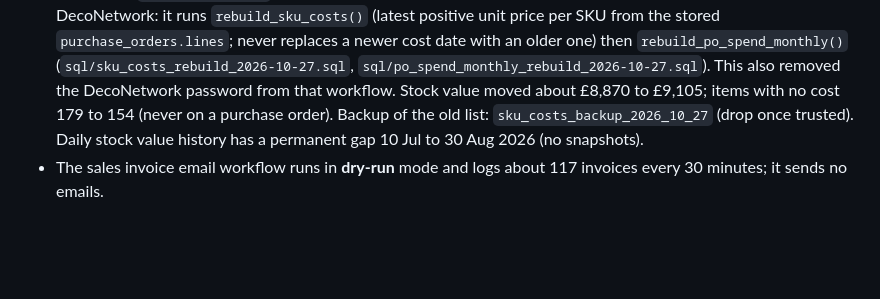
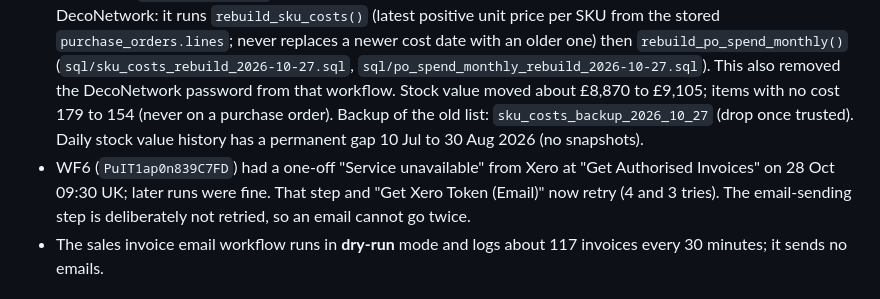
Before and after one commit to Grobler96/ATAM_GO, a Markdown page: CLAUDE.md, the part around the change. Drawn GitHub-style; blank space fills up the shorter version.

Commit message:
Notes: WF6 Xero lookup retries

```diff
--- a/CLAUDE.md
+++ b/CLAUDE.md
@@ -60,6 +60,7 @@ Oliver is not a developer. Explain plainly, give exact click-by-click steps for
 - **SQL still to run by Oliver:** `sql/cleanup_old_quote_tracking.sql` (the Supabase tool hangs on DROP statements).
 - n8n workflows that call Supabase can fail on a one-off Supabase blip. Retries were added to Retry PO Match and the sales invoice workflow (WF6); the other webhook workflows could get the same.
 - **Supplier costs** (fixed 27 Oct 2026): `sku_costs` was stuck at 3 Jul because the n8n job "DecoNetwork PO Costs → Supabase" (`urol3WAfR909odVQ`, every 3 hours) only saw the oldest 400 purchase orders. It no longer calls DecoNetwork: it runs `rebuild_sku_costs()` (latest positive unit price per SKU from the stored `purchase_orders.lines`; never replaces a newer cost date with an older one) then `rebuild_po_spend_monthly()` (`sql/sku_costs_rebuild_2026-10-27.sql`, `sql/po_spend_monthly_rebuild_2026-10-27.sql`). This also removed the DecoNetwork password from that workflow. Stock value moved about £8,870 to £9,105; items with no cost 179 to 154 (never on a purchase order). Backup of the old list: `sku_costs_backup_2026_10_27` (drop once trusted). Daily stock value history has a permanent gap 10 Jul to 30 Aug 2026 (no snapshots).
+- WF6 (`PuIT1ap0n839C7FD`) had a one-off "Service unavailable" from Xero at "Get Authorised Invoices" on 28 Oct 09:30 UK; later runs were fine. That step and "Get Xero Token (Email)" now retry (4 and 3 tries). The email-sending step is deliberately not retried, so an email cannot go twice.
 - The sales invoice email workflow runs in **dry-run** mode and logs about 117 invoices every 30 minutes; it sends no emails.
 
 ## Handy facts
```
